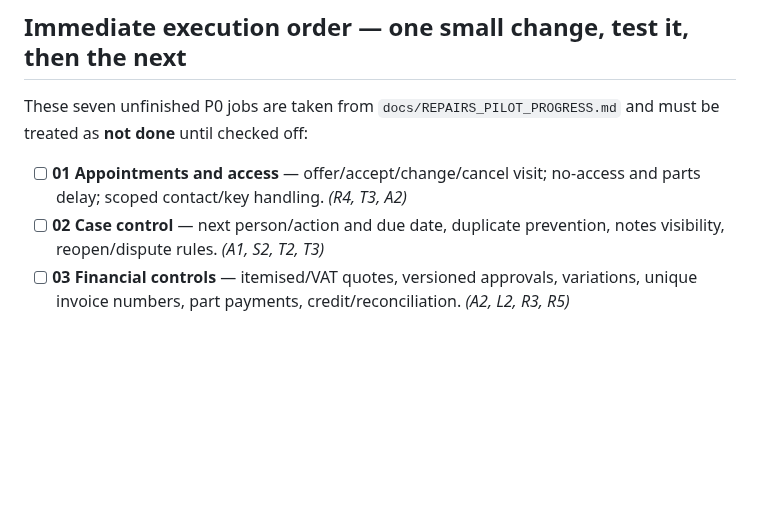
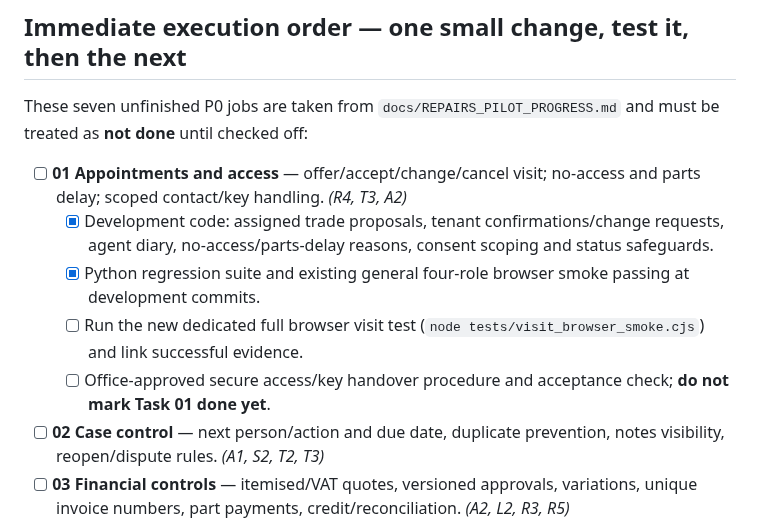
Before and after one commit to eon88/Roger, a Markdown page: docs/INSTINCT_WORKFLOWS_MASTER_CHECKLIST.md, the part around the change. Drawn GitHub-style; blank space fills up the shorter version.

Commit message:
docs(backlog): keep Task 01 open with clear code-tested and browser-pending subtasks

```diff
--- a/docs/INSTINCT_WORKFLOWS_MASTER_CHECKLIST.md
+++ b/docs/INSTINCT_WORKFLOWS_MASTER_CHECKLIST.md
@@ -19,6 +19,10 @@
 These seven unfinished P0 jobs are taken from `docs/REPAIRS_PILOT_PROGRESS.md` and must be treated as **not done** until checked off:
 
 - [ ] **01 Appointments and access** — offer/accept/change/cancel visit; no-access and parts delay; scoped contact/key handling. *(R4, T3, A2)*
+  - [x] Development code: assigned trade proposals, tenant confirmations/change requests, agent diary, no-access/parts-delay reasons, consent scoping and status safeguards.
+  - [x] Python regression suite and existing general four-role browser smoke passing at development commits.
+  - [ ] Run the new dedicated full browser visit test (`node tests/visit_browser_smoke.cjs`) and link successful evidence.
+  - [ ] Office-approved secure access/key handover procedure and acceptance check; **do not mark Task 01 done yet**.
 - [ ] **02 Case control** — next person/action and due date, duplicate prevention, notes visibility, reopen/dispute rules. *(A1, S2, T2, T3)*
 - [ ] **03 Financial controls** — itemised/VAT quotes, versioned approvals, variations, unique invoice numbers, part payments, credit/reconciliation. *(A2, L2, R3, R5)*
 - [ ] **04 Contractor evidence** — independently checked certificates, uploads, expiry and coverage. *(R1, S2)*
```
